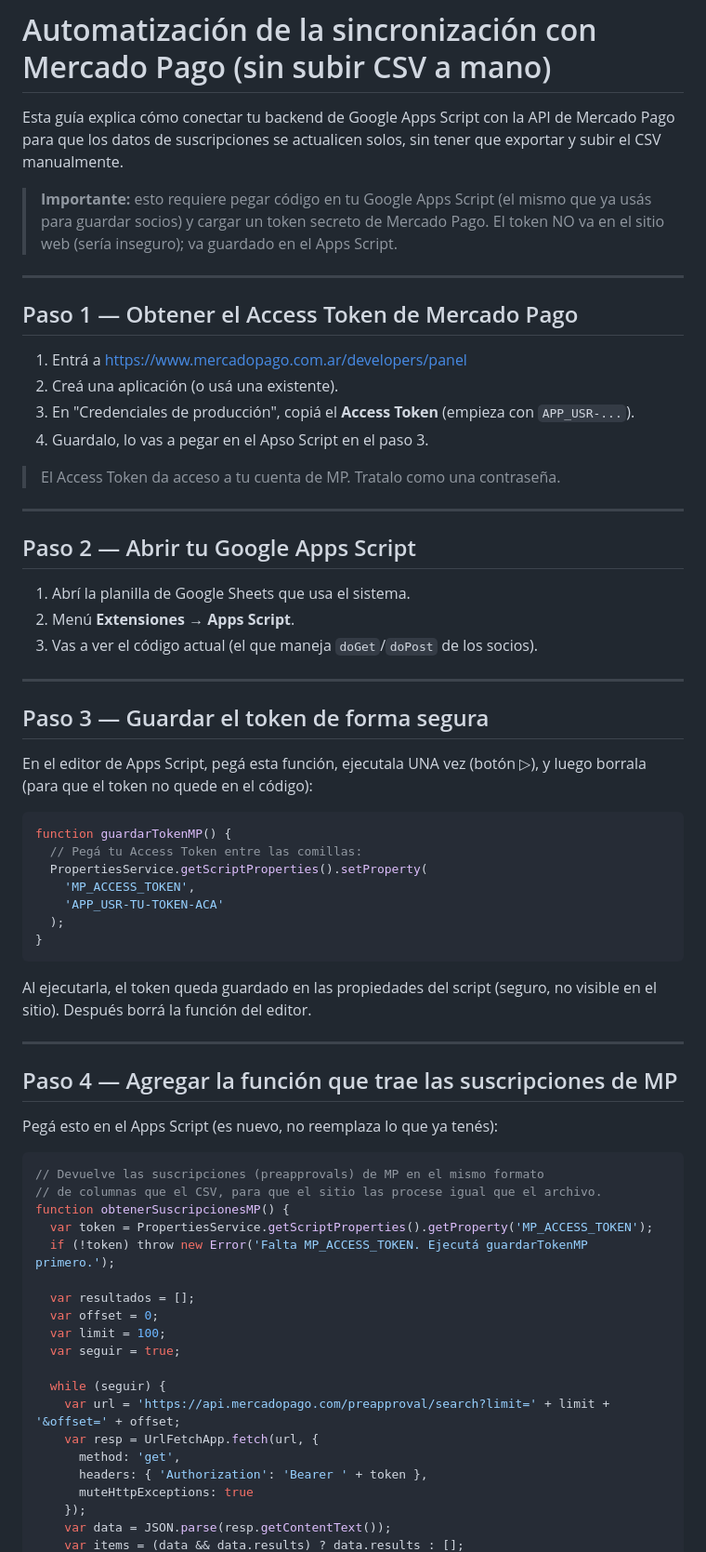
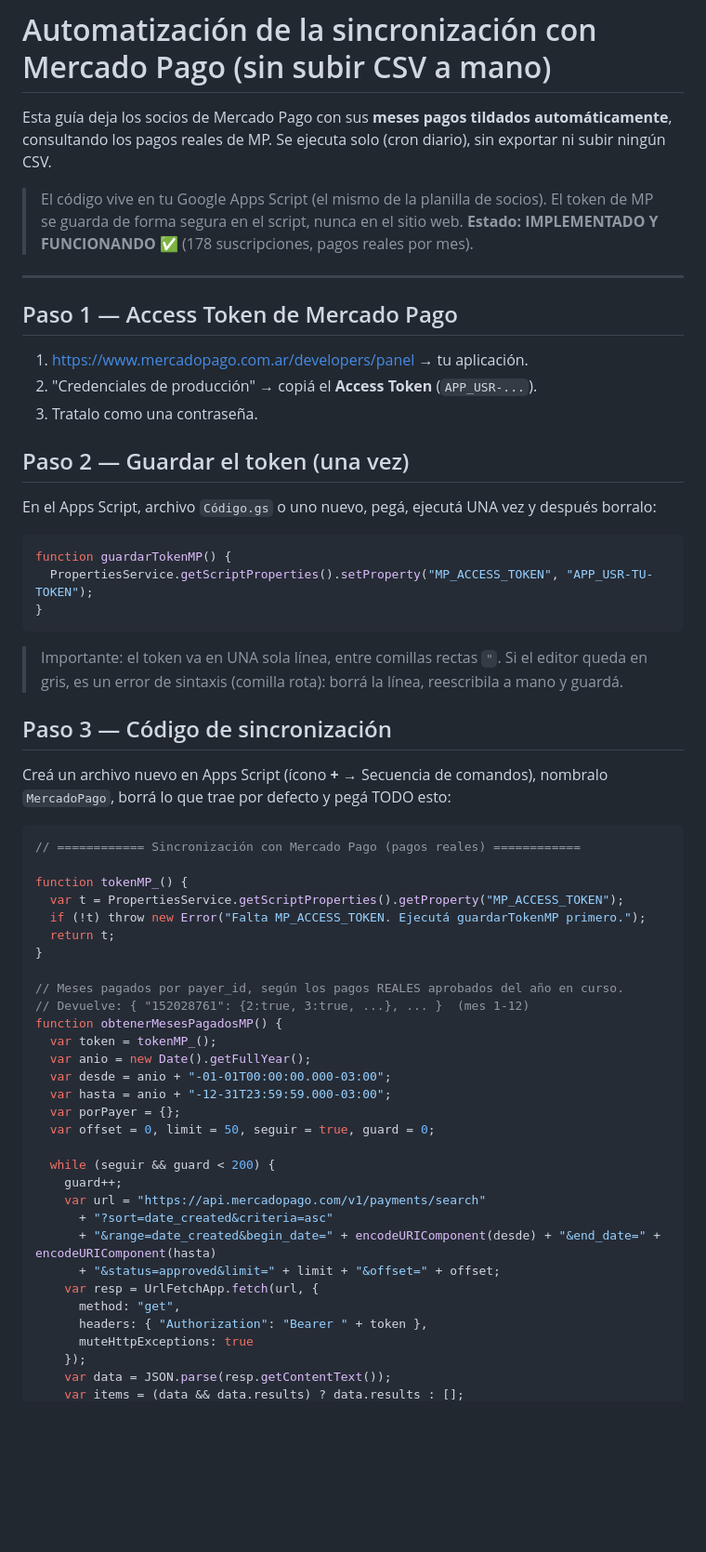
Before and after one commit to tbagnoli33-coder/cepasistema, a Markdown page: AUTOMATIZACION_MP.md, the part around one of its changes. Shown at 93% size. GitHub-like rendering; blank space fills up the shorter version.

Commit message:
Actualizar guia MP: sincronizacion por pagos reales (/v1/payments) + cron, enfoque validado y funcionando

````diff
--- a/AUTOMATIZACION_MP.md
+++ b/AUTOMATIZACION_MP.md
@@ -1,75 +1,69 @@
 # Automatización de la sincronización con Mercado Pago (sin subir CSV a mano)
 
-Esta guía explica cómo conectar tu backend de Google Apps Script con la API de
-Mercado Pago para que los datos de suscripciones se actualicen solos, sin tener
-que exportar y subir el CSV manualmente.
+Esta guía deja los socios de Mercado Pago con sus **meses pagos tildados
+automáticamente**, consultando los pagos reales de MP. Se ejecuta solo (cron
+diario), sin exportar ni subir ningún CSV.
 
-> **Importante:** esto requiere pegar código en tu Google Apps Script (el mismo
-> que ya usás para guardar socios) y cargar un token secreto de Mercado Pago.
-> El token NO va en el sitio web (sería inseguro); va guardado en el Apps Script.
+> El código vive en tu Google Apps Script (el mismo de la planilla de socios).
+> El token de MP se guarda de forma segura en el script, nunca en el sitio web.
+> **Estado: IMPLEMENTADO Y FUNCIONANDO** ✅ (178 suscripciones, pagos reales por mes).
 
 ---
 
-## Paso 1 — Obtener el Access Token de Mercado Pago
+## Paso 1 — Access Token de Mercado Pago
 
-1. Entrá a https://www.mercadopago.com.ar/developers/panel
-2. Creá una aplicación (o usá una existente).
-3. En "Credenciales de producción", copiá el **Access Token** (empieza con `APP_USR-...`).
-4. Guardalo, lo vas a pegar en el Apso Script en el paso 3.
+1. https://www.mercadopago.com.ar/developers/panel → tu aplicación.
+2. "Credenciales de producción" → copiá el **Access Token** (`APP_USR-...`).
+3. Tratalo como una contraseña.
 
-> El Access Token da acceso a tu cuenta de MP. Tratalo como una contraseña.
+## Paso 2 — Guardar el token (una vez)
 
----
-
-## Paso 2 — Abrir tu Google Apps Script
-
-1. Abrí la planilla de Google Sheets que usa el sistema.
-2. Menú **Extensiones → Apps Script**.
-3. Vas a ver el código actual (el que maneja `doGet`/`doPost` de los socios).
-
----
-
-## Paso 3 — Guardar el token de forma segura
-
-En el editor de Apps Script, pegá esta función, ejecutala UNA vez (botón ▷),
-y luego borrala (para que el token no quede en el código):
+En el Apps Script, archivo `Código.gs` o uno nuevo, pegá, ejecutá UNA vez y
+después borralo:
 
 ```javascript
 function guardarTokenMP() {
-  // Pegá tu Access Token entre las comillas:
-  PropertiesService.getScriptProperties().setProperty(
-    'MP_ACCESS_TOKEN',
-    'APP_USR-TU-TOKEN-ACA'
-  );
+  PropertiesService.getScriptProperties().setProperty("MP_ACCESS_TOKEN", "APP_USR-TU-TOKEN");
 }
 ```
 
-Al ejecutarla, el token queda guardado en las propiedades del script (seguro,
-no visible en el sitio). Después borrá la función del editor.
+> Importante: el token va en UNA sola línea, entre comillas rectas `"`.
+> Si el editor queda en gris, es un error de sintaxis (comilla rota): borrá la
+> línea, reescribila a mano y guardá.
 
----
+## Paso 3 — Código de sincronización
 
-## Paso 4 — Agregar la función que trae las suscripciones de MP
-
-Pegá esto en el Apps Script (es nuevo, no reemplaza lo que ya tenés):
+Creá un archivo nuevo en Apps Script (ícono **+** → Secuencia de comandos),
+nombralo `MercadoPago`, borrá lo que trae por defecto y pegá TODO esto:
 
 ```javascript
-// Devuelve las suscripciones (preapprovals) de MP en el mismo formato
-// de columnas que el CSV, para que el sitio las procese igual que el archivo.
-function obtenerSuscripcionesMP() {
-  var token = PropertiesService.getScriptProperties().getProperty('MP_ACCESS_TOKEN');
-  if (!token) throw new Error('Falta MP_ACCESS_TOKEN. Ejecutá guardarTokenMP primero.');
+// ============ Sincronización con Mercado Pago (pagos reales) ============
 
-  var resultados = [];
-  var offset = 0;
-  var limit = 100;
-  var seguir = true;
+function tokenMP_() {
+  var t = PropertiesService.getScriptProperties().getProperty("MP_ACCESS_TOKEN");
+  if (!t) throw new Error("Falta MP_ACCESS_TOKEN. Ejecutá guardarTokenMP primero.");
+  return t;
+}
 
-  while (seguir) {
-    var url = 'https://api.mercadopago.com/preapproval/search?limit=' + limit + '&offset=' + offset;
+// Meses pagados por payer_id, según los pagos REALES aprobados del año en curso.
+// Devuelve: { "152028761": {2:true, 3:true, ...}, ... }  (mes 1-12)
+function obtenerMesesPagadosMP() {
+  var token = tokenMP_();
+  var anio = new Date().getFullYear();
+  var desde = anio + "-01-01T00:00:00.000-03:00";
+  var hasta = anio + "-12-31T23:59:59.000-03:00";
+  var porPayer = {};
+  var offset = 0, limit = 50, seguir = true, guard = 0;
+
+  while (seguir && guard < 200) {
+    guard++;
+    var url = "https://api.mercadopago.com/v1/payments/search"
+      + "?sort=date_created&criteria=asc"
+      + "&range=date_created&begin_date=" + encodeURIComponent(desde) + "&end_date=" + encodeURIComponent(hasta)
+      + "&status=approved&limit=" + limit + "&offset=" + offset;
     var resp = UrlFetchApp.fetch(url, {
-      method: 'get',
-      headers: { 'Authorization': 'Bearer ' + token },
+      method: "get",
+      headers: { "Authorization": "Bearer " + token },
       muteHttpExceptions: true
     });
     var data = JSON.parse(resp.getContentText());
````
Also changed, not shown: other parts of AUTOMATIZACION_MP.md (+87 -164 lines).
